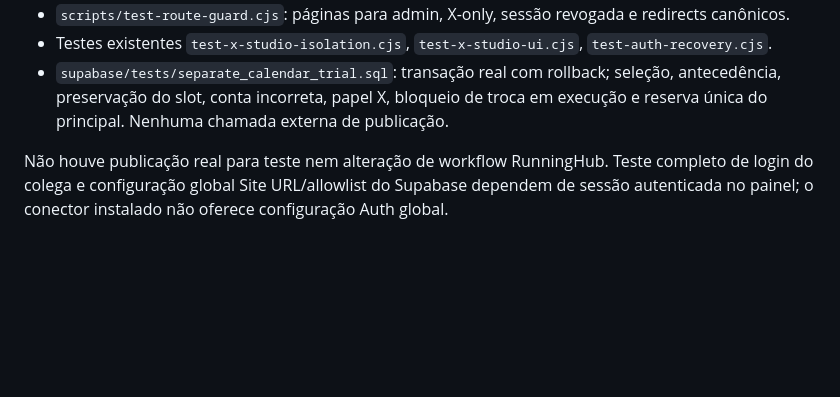
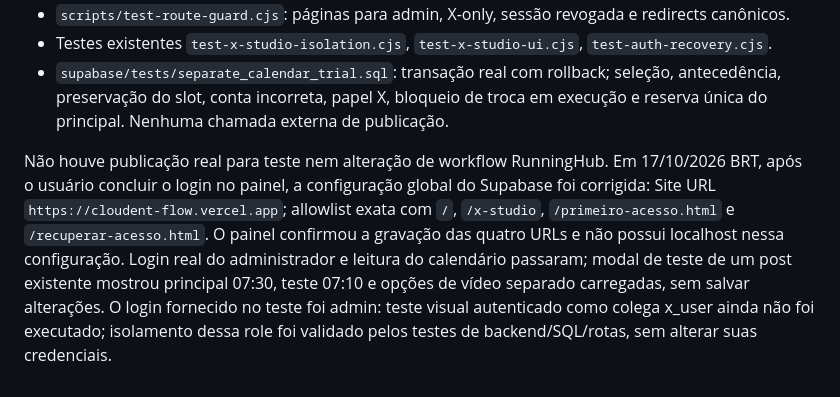
Before and after one commit to mariavilla9982-hue/cloudent_flow, a Markdown page: docs/separate-calendar-trials.md, the part around the change. GitHub-like rendering; blank space fills up the shorter version.

Commit message:
Document production Auth URLs and authenticated calendar verification

```diff
--- a/docs/separate-calendar-trials.md
+++ b/docs/separate-calendar-trials.md
@@ -18,4 +18,4 @@ O papel existente `x_user` continua isolado no banco e nas funções. Login/sess
 - Testes existentes `test-x-studio-isolation.cjs`, `test-x-studio-ui.cjs`, `test-auth-recovery.cjs`.
 - `supabase/tests/separate_calendar_trial.sql`: transação real com rollback; seleção, antecedência, preservação do slot, conta incorreta, papel X, bloqueio de troca em execução e reserva única do principal. Nenhuma chamada externa de publicação.
 
-Não houve publicação real para teste nem alteração de workflow RunningHub. Teste completo de login do colega e configuração global Site URL/allowlist do Supabase dependem de sessão autenticada no painel; o conector instalado não oferece configuração Auth global.
+Não houve publicação real para teste nem alteração de workflow RunningHub. Em 17/10/2026 BRT, após o usuário concluir o login no painel, a configuração global do Supabase foi corrigida: Site URL `https://cloudent-flow.vercel.app`; allowlist exata com `/`, `/x-studio`, `/primeiro-acesso.html` e `/recuperar-acesso.html`. O painel confirmou a gravação das quatro URLs e não possui localhost nessa configuração. Login real do administrador e leitura do calendário passaram; modal de teste de um post existente mostrou principal 07:30, teste 07:10 e opções de vídeo separado carregadas, sem salvar alterações. O login fornecido no teste foi admin: teste visual autenticado como colega x_user ainda não foi executado; isolamento dessa role foi validado pelos testes de backend/SQL/rotas, sem alterar suas credenciais.
```
